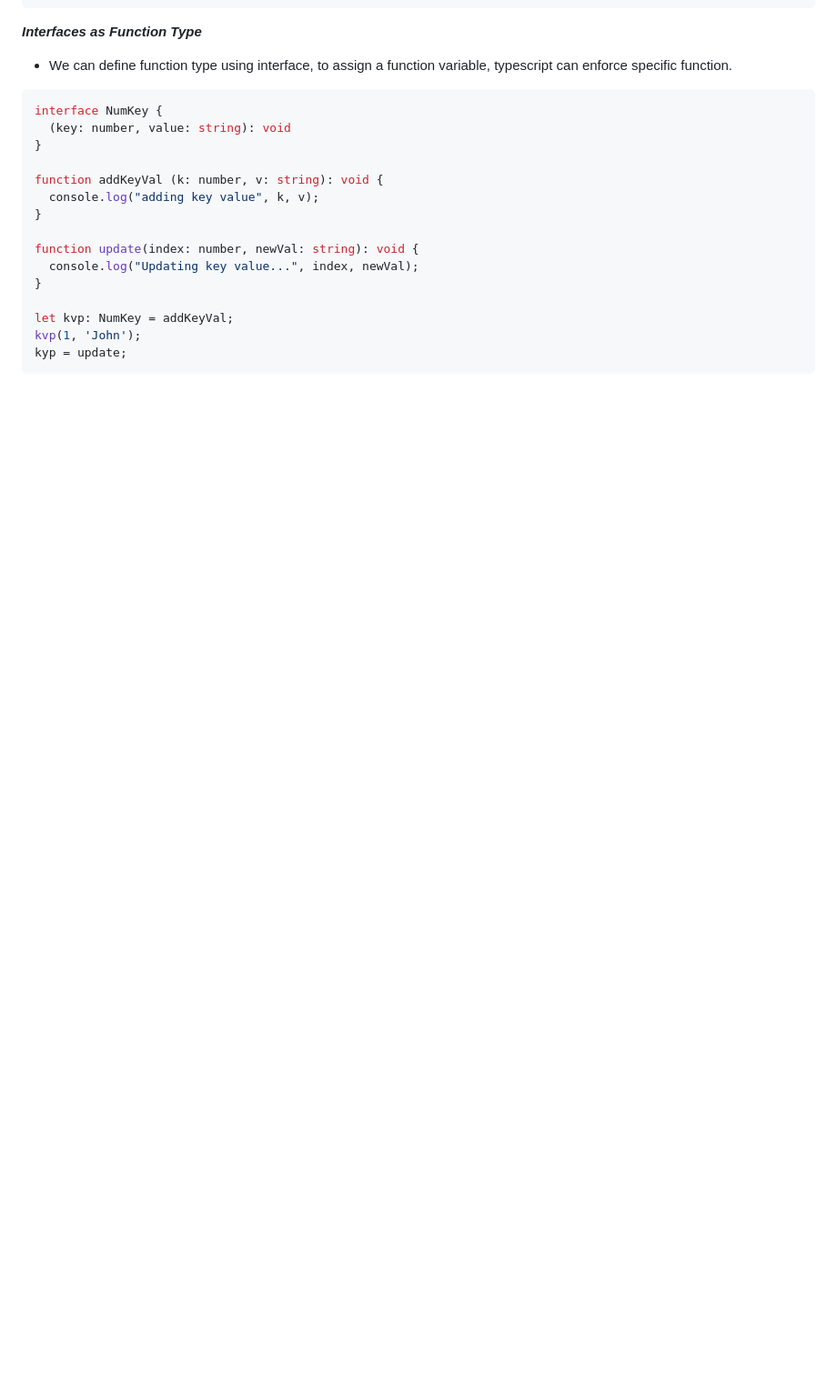
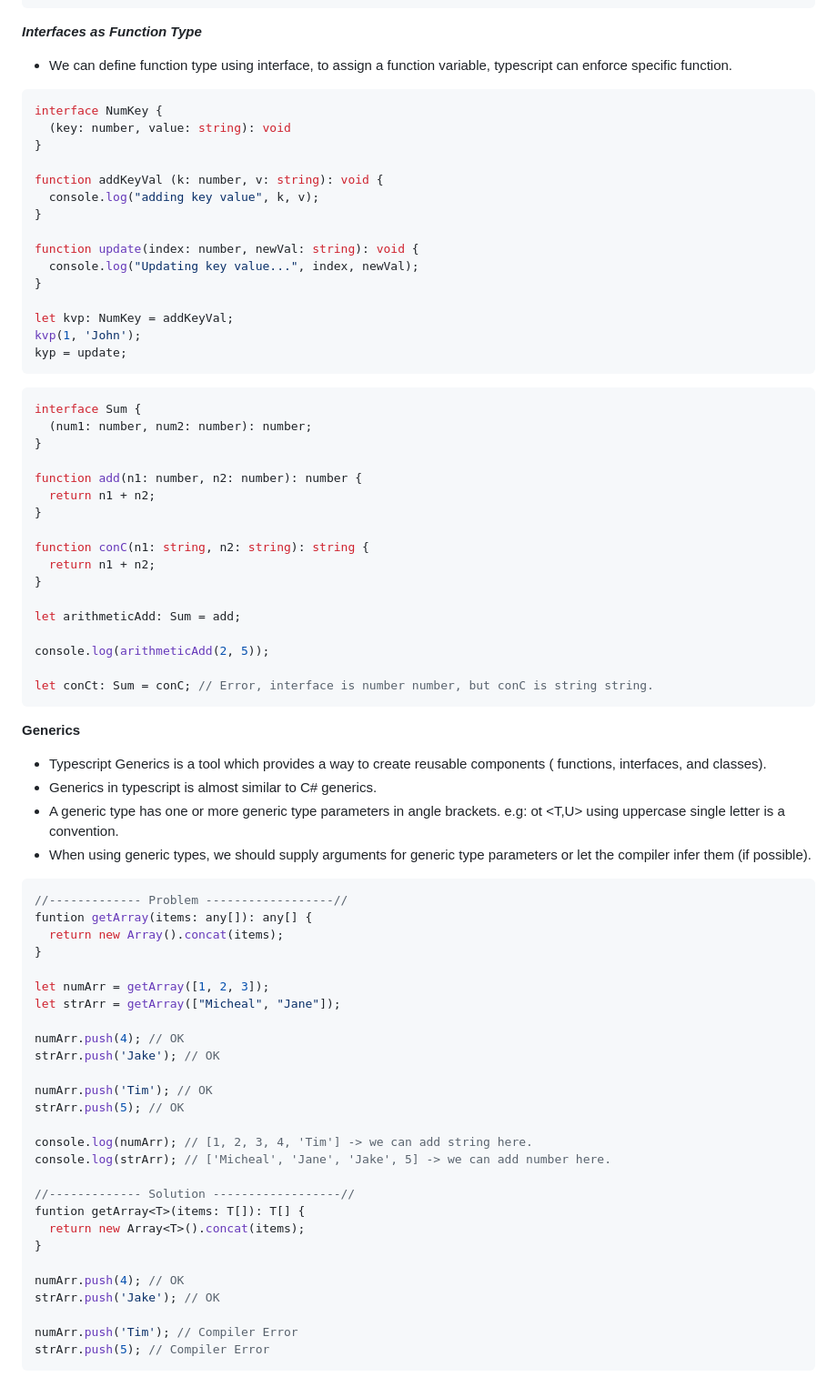
Before and after one commit to Bskasan/TypeScript_Learn, a Markdown page: readme.md, the part around the change. Shown: that part at 91% size. Drawn GitHub-style; blank space fills up the shorter version.

Commit message:
readme updated generics

````diff
--- a/readme.md
+++ b/readme.md
@@ -605,3 +605,59 @@ let kvp: NumKey = addKeyVal;
 kvp(1, 'John');
 kyp = update;
 ```
+
+```typescript
+interface Sum {
+  (num1: number, num2: number): number;
+}
+
+function add(n1: number, n2: number): number {
+  return n1 + n2;
+}
+
+function conC(n1: string, n2: string): string {
+  return n1 + n2;
+}
+
+let arithmeticAdd: Sum = add;
+
+console.log(arithmeticAdd(2, 5));
+
+let conCt: Sum = conC; // Error, interface is number number, but conC is string string.
+```
+**Generics**
+
+- Typescript Generics is a tool which provides a way to create reusable components ( functions, interfaces, and classes).
+- Generics in typescript is almost similar to C# generics.
+- A generic type has one or more generic type parameters in angle brackets. e.g: <T> ot <T,U> using uppercase single letter is a convention.
+- When using generic types, we should supply arguments for generic type parameters or let the compiler infer them (if possible).
+
+```typescript
+//------------- Problem ------------------//
+funtion getArray(items: any[]): any[] {
+  return new Array().concat(items);
+}
+
+let numArr = getArray([1, 2, 3]);
+let strArr = getArray(["Micheal", "Jane"]);
+
+numArr.push(4); // OK
+strArr.push('Jake'); // OK
+
+numArr.push('Tim'); // OK
+strArr.push(5); // OK
+
+console.log(numArr); // [1, 2, 3, 4, 'Tim'] -> we can add string here.
+console.log(strArr); // ['Micheal', 'Jane', 'Jake', 5] -> we can add number here.
+
+//------------- Solution ------------------//
+funtion getArray<T>(items: T[]): T[] {
+  return new Array<T>().concat(items);
+}
+
+numArr.push(4); // OK
+strArr.push('Jake'); // OK
+
+numArr.push('Tim'); // Compiler Error
+strArr.push(5); // Compiler Error
+```
````
